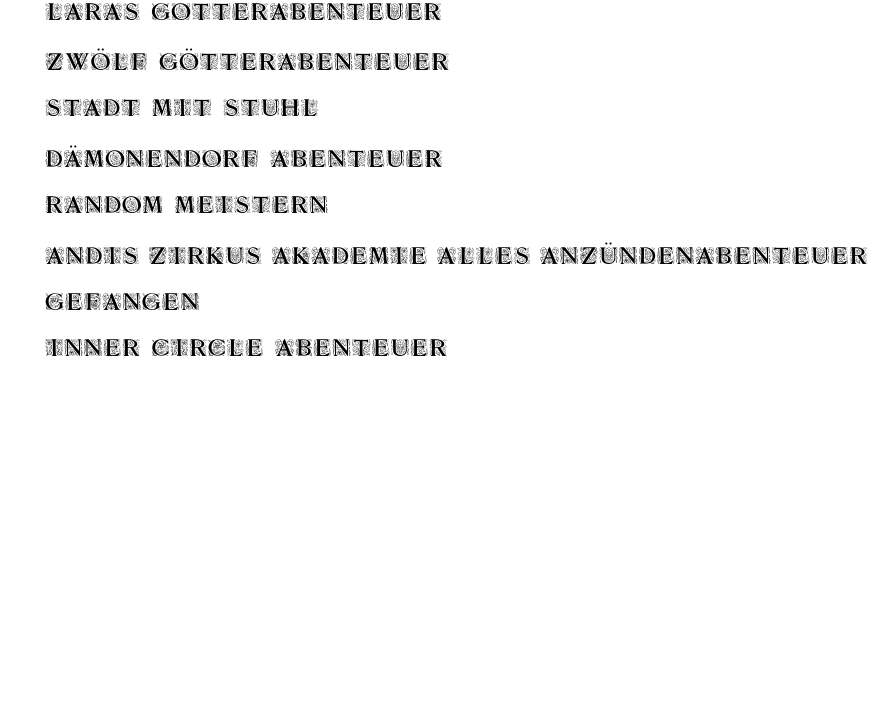
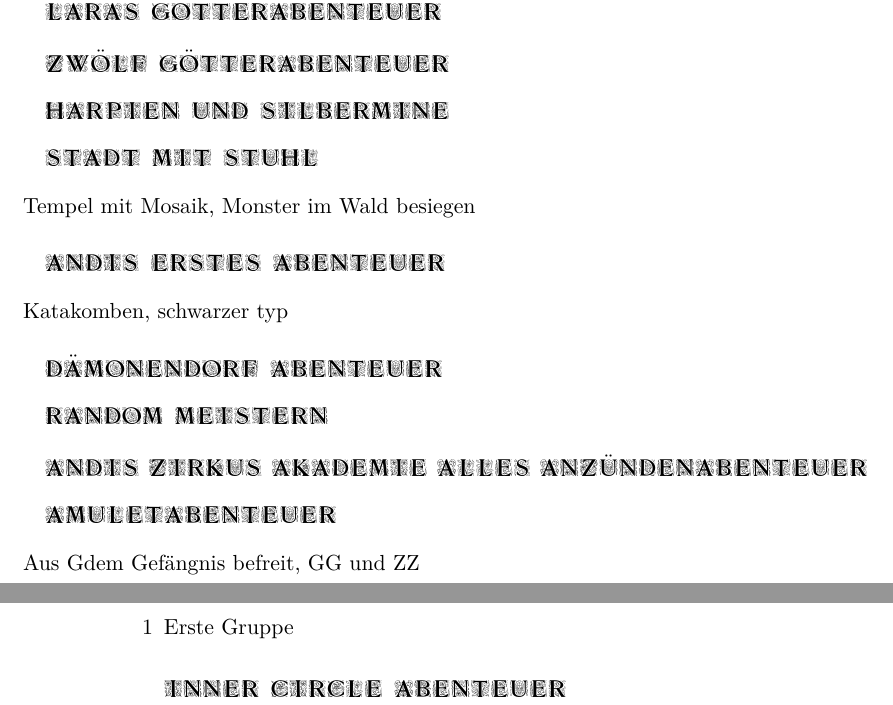
Before and after one commit to Zerwas/DSA, a LaTeX book (main.tex, which reads 01_first_Group.tex): part of page 1 of 7 before the commit and two parts of pages 1 and 2 of 7 after it, the two joined at a grey line, cut so that both start at the same text, the shorter picture padded with empty space. Compiled offline with XeLaTeX.

Commit message:
vergessene abenteuer

```diff
--- a/01_first_Group.tex
+++ b/01_first_Group.tex
@@ -4,9 +4,14 @@
 
 \section{Lara's G\"otterabenteuer}
 \section{Zw\"olf G\"otterabenteuer}
+\section{Harpien und Silbermine}
 \section{Stadt mit Stuhl}
+Tempel mit Mosaik, Monster im Wald besiegen
+\section{Andis erstes Abenteuer}
+Katakomben, schwarzer typ
 \section{D\"amonendorf Abenteuer}
 \section{Random Meistern}
 \section{Andis' Zirkus-, Akademie-, Alles anz\"unden-Abenteuer}
-\section{Gefangen?}
+\section{Amuletabenteuer}
+Aus Gdem Gef\"angnis befreit, GG und ZZ
 \section{Inner Circle Abenteuer}
```
Also changed, not shown: main.pdf.
